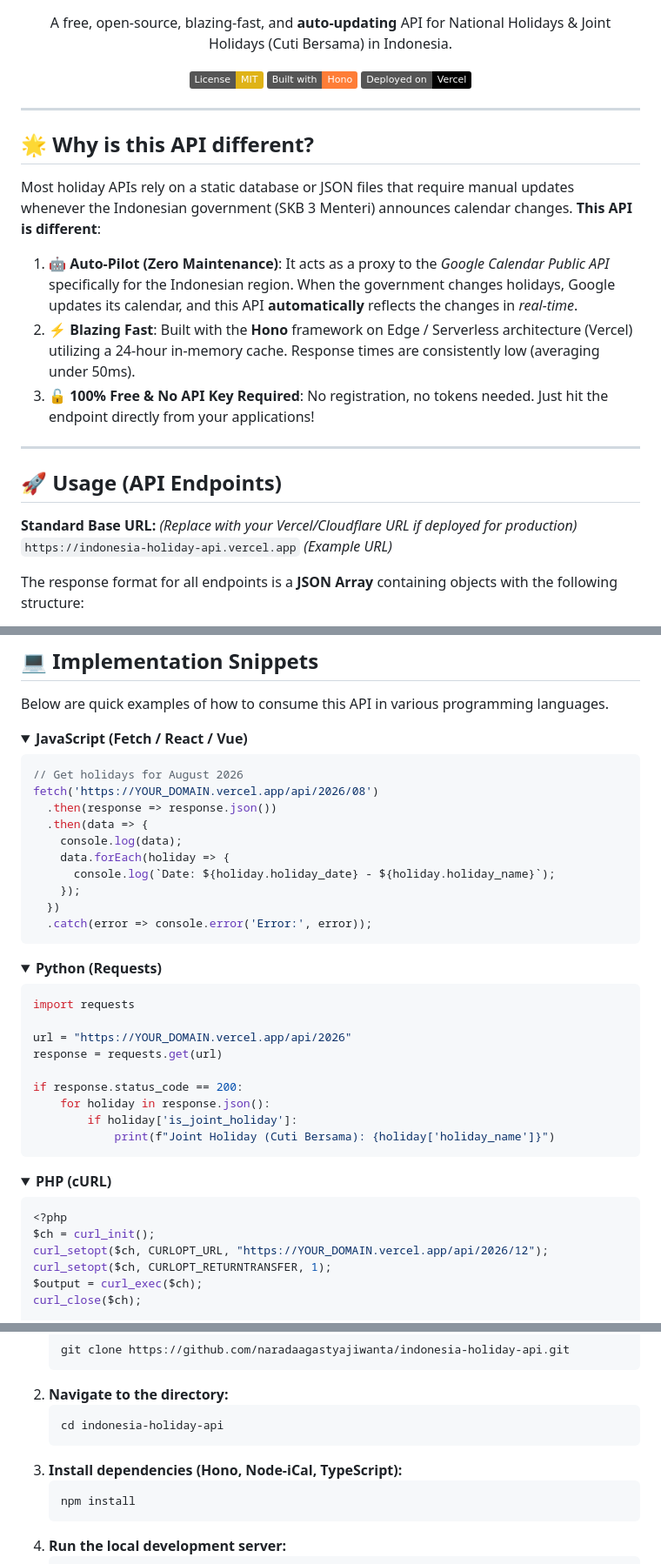
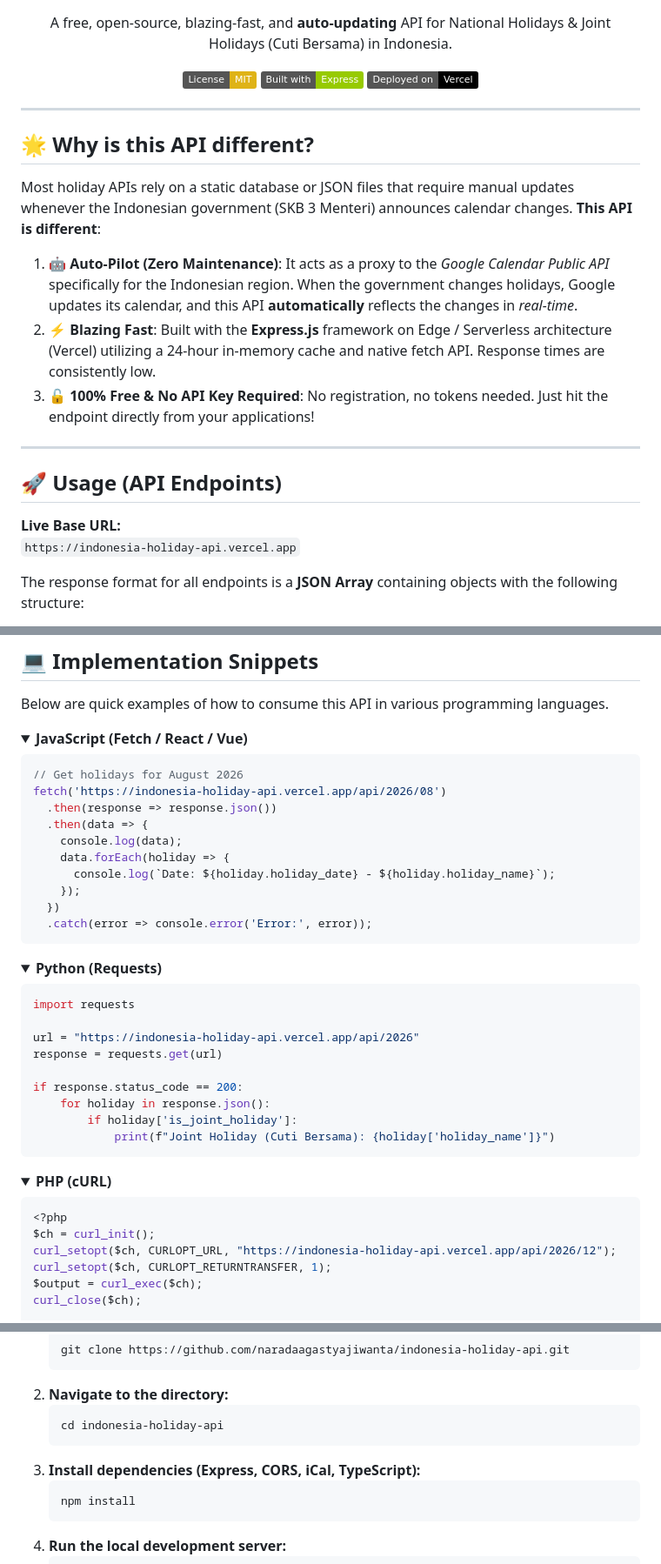
Before and after one commit to naradaagastyajiwanta/indonesia-holiday-api, a Markdown page: README.md, 3 parts joined by grey strips. Shown at 87% size. GitHub-like rendering; folded sections open; badges without logos.

Commit message:
docs: update README with live Vercel URL and Express framework details

````diff
--- a/README.md
+++ b/README.md
@@ -3,7 +3,7 @@
   <p>A free, open-source, blazing-fast, and <b>auto-updating</b> API for National Holidays & Joint Holidays (Cuti Bersama) in Indonesia.</p>
 
   [![License: MIT](https://img.shields.io/badge/License-MIT-yellow.svg)](https://opensource.org/licenses/MIT)
-  [![Framework: Hono](https://img.shields.io/badge/Built%20with-Hono-orange.svg)](https://hono.dev/)
+  [![Framework: Express](https://img.shields.io/badge/Built%20with-Express-green.svg)](https://expressjs.com/)
   [![Deploy: Vercel](https://img.shields.io/badge/Deployed%20on-Vercel-black.svg)](https://vercel.com)
 </div>
 
@@ -14,15 +14,15 @@
 Most holiday APIs rely on a static database or JSON files that require manual updates whenever the Indonesian government (SKB 3 Menteri) announces calendar changes. **This API is different**:
 
 1. **🤖 Auto-Pilot (Zero Maintenance)**: It acts as a proxy to the *Google Calendar Public API* specifically for the Indonesian region. When the government changes holidays, Google updates its calendar, and this API **automatically** reflects the changes in *real-time*.
-2. **⚡ Blazing Fast**: Built with the **Hono** framework on Edge / Serverless architecture (Vercel) utilizing a 24-hour in-memory cache. Response times are consistently low (averaging under 50ms).
+2. **⚡ Blazing Fast**: Built with the **Express.js** framework on Edge / Serverless architecture (Vercel) utilizing a 24-hour in-memory cache and native fetch API. Response times are consistently low.
 3. **🔓 100% Free & No API Key Required**: No registration, no tokens needed. Just hit the endpoint directly from your applications!
 
 ---
 
 ## 🚀 Usage (API Endpoints)
 
-**Standard Base URL:** *(Replace with your Vercel/Cloudflare URL if deployed for production)*
-`https://indonesia-holiday-api.vercel.app` *(Example URL)*
+**Live Base URL:**
+`https://indonesia-holiday-api.vercel.app`
 
 The response format for all endpoints is a **JSON Array** containing objects with the following structure:
 * `holiday_date` (String, YYYY-MM-DD)
@@ -80,7 +80,7 @@ Below are quick examples of how to consume this API in various programming langu
 
 ```javascript
 // Get holidays for August 2026
-fetch('https://YOUR_DOMAIN.vercel.app/api/2026/08')
+fetch('https://indonesia-holiday-api.vercel.app/api/2026/08')
   .then(response => response.json())
   .then(data => {
     console.log(data);
@@ -98,7 +98,7 @@ fetch('https://YOUR_DOMAIN.vercel.app/api/2026/08')
 ```python
 import requests
 
-url = "https://YOUR_DOMAIN.vercel.app/api/2026"
+url = "https://indonesia-holiday-api.vercel.app/api/2026"
 response = requests.get(url)
 
 if response.status_code == 200:
@@ -114,7 +114,7 @@ if response.status_code == 200:
 ```php
 <?php
 $ch = curl_init();
-curl_setopt($ch, CURLOPT_URL, "https://YOUR_DOMAIN.vercel.app/api/2026/12");
+curl_setopt($ch, CURLOPT_URL, "https://indonesia-holiday-api.vercel.app/api/2026/12");
 curl_setopt($ch, CURLOPT_RETURNTRANSFER, 1);
 $output = curl_exec($ch);
 curl_close($ch);
@@ -139,7 +139,7 @@ Want to modify the code or contribute? Node.js `v18+` is highly recommended.
     ```bash
     cd indonesia-holiday-api
     ```
-3.  **Install dependencies (Hono, Node-iCal, TypeScript):**
+3.  **Install dependencies (Express, CORS, iCal, TypeScript):**
     ```bash
     npm install
     ```
````
